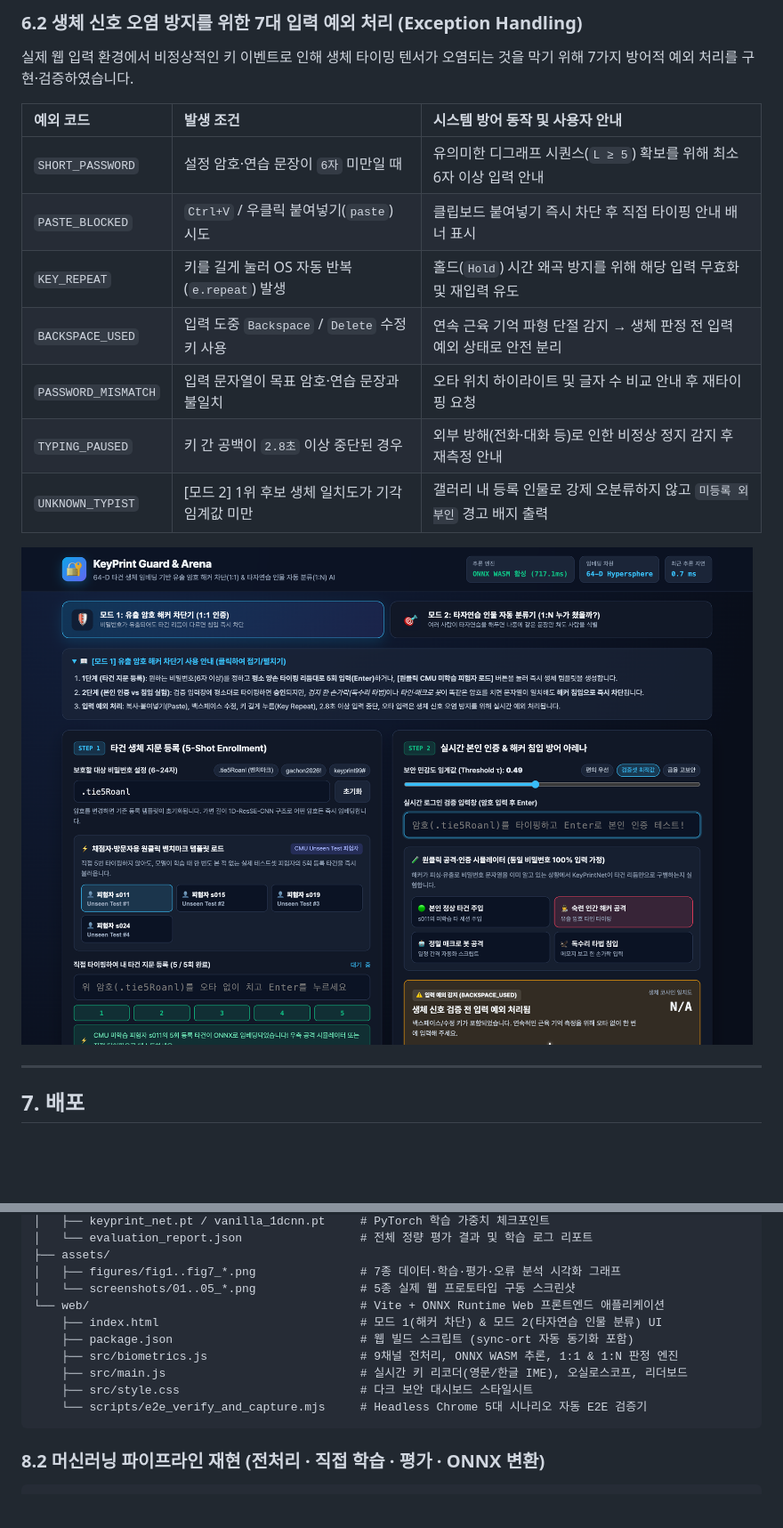
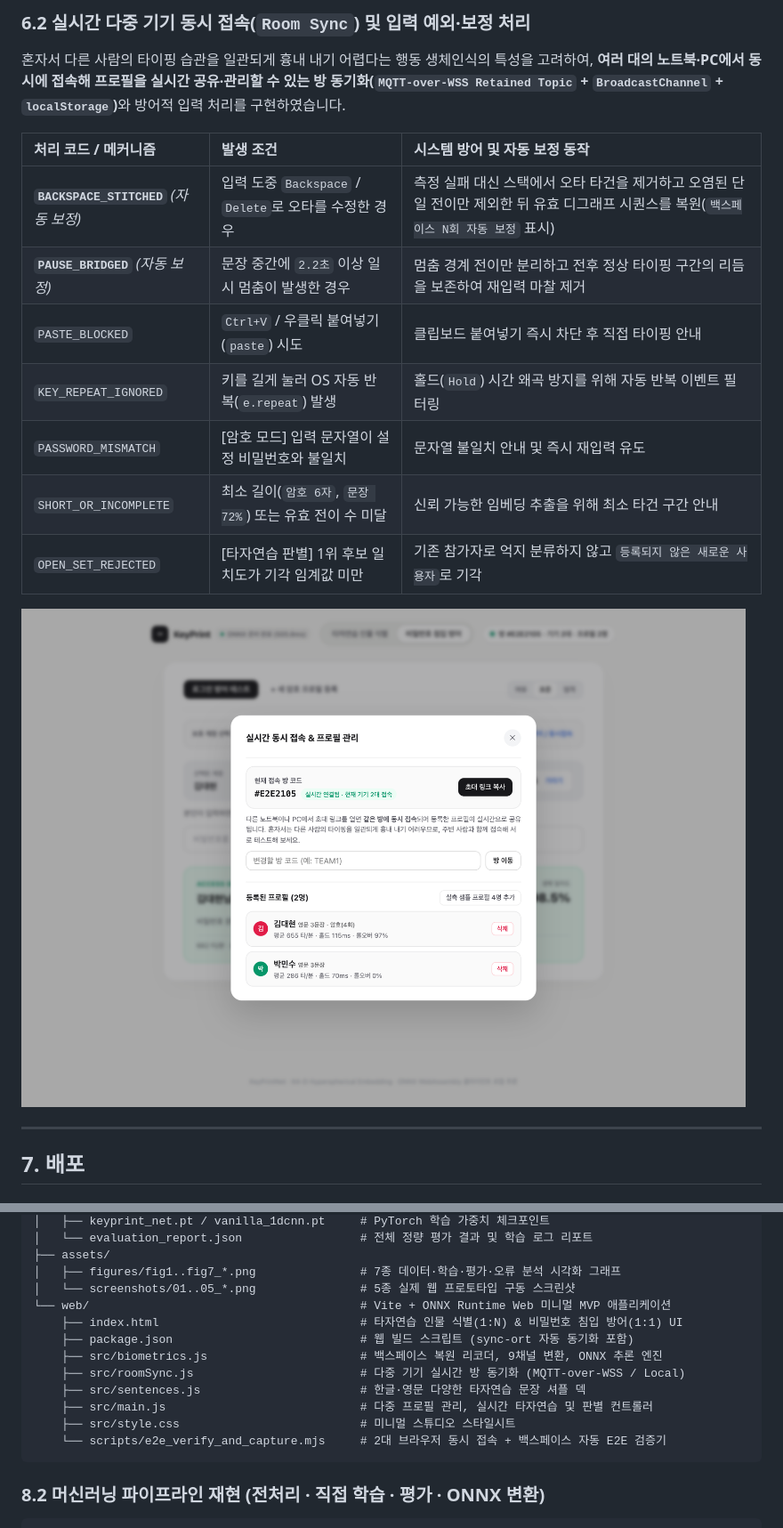
Before and after one commit to qwertypotter6873/keyprint-guard, a Markdown page: README.md, 2 parts joined by grey strips. Shown at 89% size. Drawn GitHub-style; pictures changed too: assets/screenshots/04_exception_handling_guard.png; blank space fills up the shorter version.

Commit message:
feat(web): redesign clean MVP with Backspace stitching, diverse sentences & live multi-user sync

````diff
--- a/README.md
+++ b/README.md
@@ -234,14 +235,14 @@
 
-### 6.2 생체 신호 오염 방지를 위한 7대 입력 예외 처리 (Exception Handling)
-실제 웹 입력 환경에서 비정상적인 키 이벤트로 인해 생체 타이밍 텐서가 오염되는 것을 막기 위해 7가지 방어적 예외 처리를 구현·검증하였습니다.
+### 6.2 실시간 다중 기기 동시 접속(`Room Sync`) 및 입력 예외·보정 처리
+혼자서 다른 사람의 타이핑 습관을 일관되게 흉내 내기 어렵다는 행동 생체인식의 특성을 고려하여, <strong>여러 대의 노트북·PC에서 동시에 접속해 프로필을 실시간 공유·관리할 수 있는 방 동기화(`MQTT-over-WSS Retained Topic` + `BroadcastChannel` + `localStorage`)</strong>와 방어적 입력 처리를 구현하였습니다.
 
-| 예외 코드 | 발생 조건 | 시스템 방어 동작 및 사용자 안내 |
+| 처리 코드 / 메커니즘 | 발생 조건 | 시스템 방어 및 자동 보정 동작 |
 | :--- | :--- | :--- |
-| `SHORT_PASSWORD` | 설정 암호·연습 문장이 `6자` 미만일 때 | 유의미한 디그래프 시퀀스(`L ≥ 5`) 확보를 위해 최소 6자 이상 입력 안내 |
-| `PASTE_BLOCKED` | `Ctrl+V` / 우클릭 붙여넣기(`paste`) 시도 | 클립보드 붙여넣기 즉시 차단 후 직접 타이핑 안내 배너 표시 |
-| `KEY_REPEAT` | 키를 길게 눌러 OS 자동 반복(`e.repeat`) 발생 | 홀드(`Hold`) 시간 왜곡 방지를 위해 해당 입력 무효화 및 재입력 유도 |
-| `BACKSPACE_USED` | 입력 도중 `Backspace` / `Delete` 수정키 사용 | 연속 근육 기억 파형 단절 감지 → 생체 판정 전 입력 예외 상태로 안전 분리 |
-| `PASSWORD_MISMATCH` | 입력 문자열이 목표 암호·연습 문장과 불일치 | 오타 위치 하이라이트 및 글자 수 비교 안내 후 재타이핑 요청 |
-| `TYPING_PAUSED` | 키 간 공백이 `2.8초` 이상 중단된 경우 | 외부 방해(전화·대화 등)로 인한 비정상 정지 감지 후 재측정 안내 |
-| `UNKNOWN_TYPIST` | [모드 2] 1위 후보 생체 일치도가 기각 임계값 미만 | 갤러리 내 등록 인물로 강제 오분류하지 않고 `미등록 외부인` 경고 배지 출력 |
+| **`BACKSPACE_STITCHED`** *(자동 보정)* | 입력 도중 `Backspace` / `Delete`로 오타를 수정한 경우 | 측정 실패 대신 스택에서 오타 타건을 제거하고 오염된 단일 전이만 제외한 뒤 유효 디그래프 시퀀스를 복원(`백스페이스 N회 자동 보정` 표시) |
+| **`PAUSE_BRIDGED`** *(자동 보정)* | 문장 중간에 `2.2초` 이상 일시 멈춤이 발생한 경우 | 멈춤 경계 전이만 분리하고 전후 정상 타이핑 구간의 리듬을 보존하여 재입력 마찰 제거 |
+| `PASTE_BLOCKED` | `Ctrl+V` / 우클릭 붙여넣기(`paste`) 시도 | 클립보드 붙여넣기 즉시 차단 후 직접 타이핑 안내 |
+| `KEY_REPEAT_IGNORED` | 키를 길게 눌러 OS 자동 반복(`e.repeat`) 발생 | 홀드(`Hold`) 시간 왜곡 방지를 위해 자동 반복 이벤트 필터링 |
+| `PASSWORD_MISMATCH` | [암호 모드] 입력 문자열이 설정 비밀번호와 불일치 | 문자열 불일치 안내 및 즉시 재입력 유도 |
+| `SHORT_OR_INCOMPLETE` | 최소 길이(`암호 6자`, `문장 72%`) 또는 유효 전이 수 미달 | 신뢰 가능한 임베딩 추출을 위해 최소 타건 구간 안내 |
+| `OPEN_SET_REJECTED` | [타자연습 판별] 1위 후보 일치도가 기각 임계값 미만 | 기존 참가자로 억지 분류하지 않고 `등록되지 않은 새로운 사용자`로 기각 |
 
@@ -287,13 +288,15 @@ keyprint-guard/
 ├── assets/
 │   ├── figures/fig1..fig7_*.png               # 7종 데이터·학습·평가·오류 분석 시각화 그래프
 │   └── screenshots/01..05_*.png               # 5종 실제 웹 프로토타입 구동 스크린샷
-└── web/                                       # Vite + ONNX Runtime Web 프론트엔드 애플리케이션
-    ├── index.html                             # 모드 1(해커 차단) & 모드 2(타자연습 인물 분류) UI
+└── web/                                       # Vite + ONNX Runtime Web 미니멀 MVP 애플리케이션
+    ├── index.html                             # 타자연습 인물 식별(1:N) & 비밀번호 침입 방어(1:1) UI
     ├── package.json                           # 웹 빌드 스크립트 (sync-ort 자동 동기화 포함)
-    ├── src/biometrics.js                      # 9채널 전처리, ONNX WASM 추론, 1:1 & 1:N 판정 엔진
-    ├── src/main.js                            # 실시간 키 리코더(영문/한글 IME), 오실로스코프, 리더보드
-    ├── src/style.css                          # 다크 보안 대시보드 스타일시트
-    └── scripts/e2e_verify_and_capture.mjs     # Headless Chrome 5대 시나리오 자동 E2E 검증기
+    ├── src/biometrics.js                      # 백스페이스 복원 리코더, 9채널 변환, ONNX 추론 엔진
+    ├── src/roomSync.js                        # 다중 기기 실시간 방 동기화 (MQTT-over-WSS / Local)
+    ├── src/sentences.js                       # 한글·영문 다양한 타자연습 문장 셔플 덱
+    ├── src/main.js                            # 다중 프로필 관리, 실시간 타자연습 및 판별 컨트롤러
+    ├── src/style.css                          # 미니멀 스튜디오 스타일시트
+    └── scripts/e2e_verify_and_capture.mjs     # 2대 브라우저 동시 접속 + 백스페이스 자동 E2E 검증기
 ```
 
 ### 8.2 머신러닝 파이프라인 재현 (전처리 · 직접 학습 · 평가 · ONNX 변환)
````
Also changed, not shown: other parts of README.md (+21 -14 lines), assets/screenshots/01_enrollment_template_ready.png, assets/screenshots/02_genuine_verification_granted.png, 14 other files.
